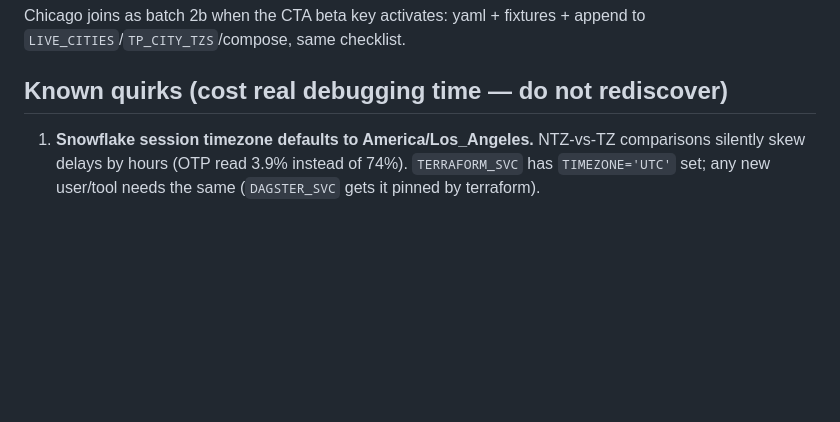
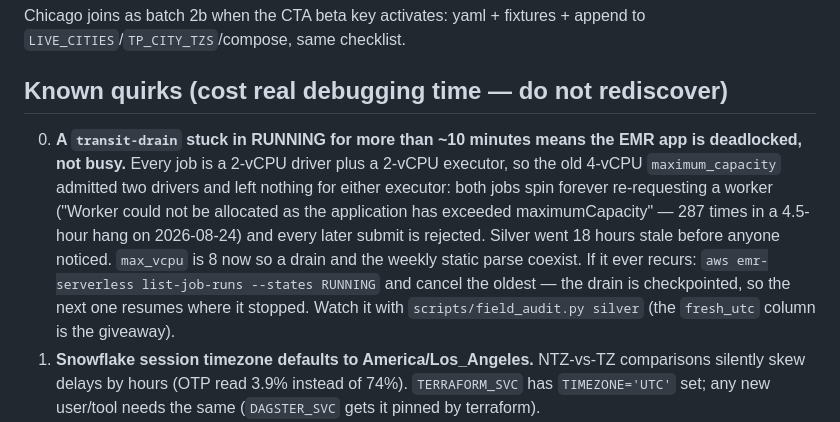
Before and after one commit to gil10101/transit, a Markdown page: docs/operations.md, the part around the change. Rendered like a GitHub page; blank space fills up the shorter version.

Commit message:
Document EMR deadlock symptom and recovery

```diff
--- a/docs/operations.md
+++ b/docs/operations.md
@@ -222,6 +222,16 @@ to `LIVE_CITIES`/`TP_CITY_TZS`/compose, same checklist.
 
 ## Known quirks (cost real debugging time — do not rediscover)
 
+0. **A `transit-drain` stuck in RUNNING for more than ~10 minutes means the EMR app is
+   deadlocked, not busy.** Every job is a 2-vCPU driver plus a 2-vCPU executor, so the old
+   4-vCPU `maximum_capacity` admitted two drivers and left nothing for either executor:
+   both jobs spin forever re-requesting a worker ("Worker could not be allocated as the
+   application has exceeded maximumCapacity" — 287 times in a 4.5-hour hang on 2026-08-24)
+   and every later submit is rejected. Silver went 18 hours stale before anyone noticed.
+   `max_vcpu` is 8 now so a drain and the weekly static parse coexist. If it ever recurs:
+   `aws emr-serverless list-job-runs --states RUNNING` and cancel the oldest — the drain is
+   checkpointed, so the next one resumes where it stopped. Watch it with
+   `scripts/field_audit.py silver` (the `fresh_utc` column is the giveaway).
 1. **Snowflake session timezone defaults to America/Los_Angeles.** NTZ-vs-TZ comparisons
    silently skew delays by hours (OTP read 3.9% instead of 74%). `TERRAFORM_SVC` has
    `TIMEZONE='UTC'` set; any new user/tool needs the same (`DAGSTER_SVC` gets it pinned
```
